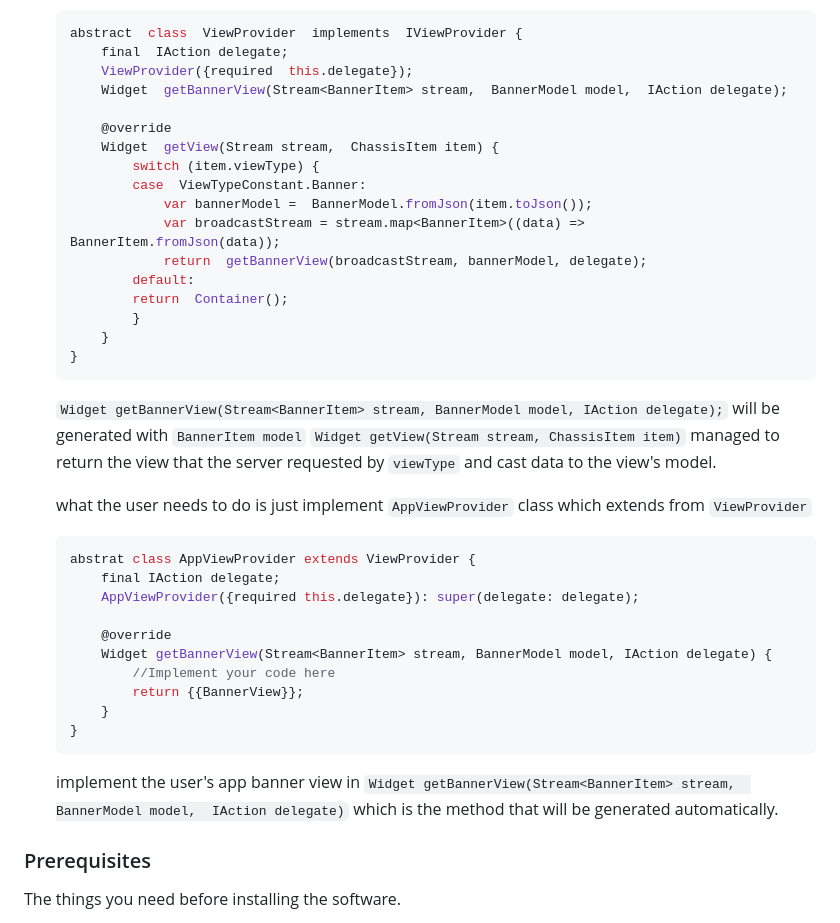
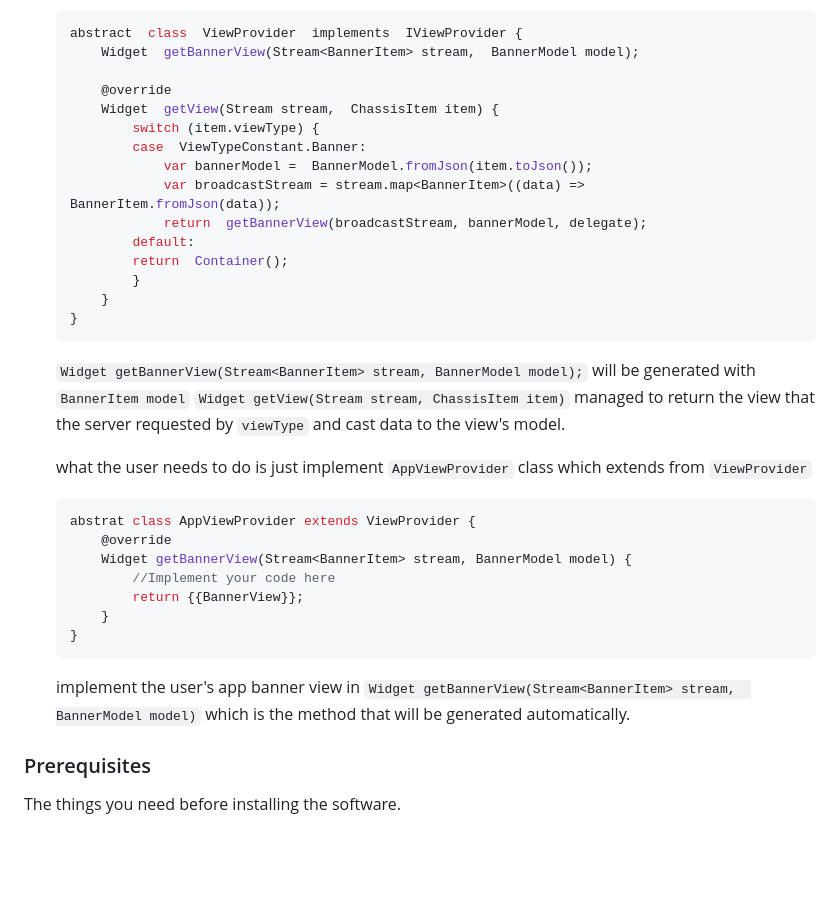
Before and after one commit to muze-innovation/chassis, a Markdown page: flutter_chassis/README.md, the part around the change. GitHub-like rendering; blank space fills up the shorter version.

Commit message:
Remove IAction from basic chassis doc

````diff
--- a/flutter_chassis/README.md
+++ b/flutter_chassis/README.md
@@ -45,9 +45,7 @@ there will be the generated code by the viewType from the server to create the a
 
 	```dart
     abstract  class  ViewProvider  implements  IViewProvider {
-        final  IAction delegate;
-        ViewProvider({required  this.delegate});
-        Widget  getBannerView(Stream<BannerItem> stream,  BannerModel model,  IAction delegate);
+        Widget  getBannerView(Stream<BannerItem> stream,  BannerModel model);
 
         @override
         Widget  getView(Stream stream,  ChassisItem item) {
@@ -65,7 +63,7 @@ there will be the generated code by the viewType from the server to create the a
 
 
 
-	 `Widget getBannerView(Stream<BannerItem> stream, BannerModel model, IAction delegate);` will be generated with `BannerItem model`
+	 `Widget getBannerView(Stream<BannerItem> stream, BannerModel model);` will be generated with `BannerItem model`
  `Widget getView(Stream stream, ChassisItem item)` managed to return the view that the server requested by `viewType` and cast data to the view's model.
 
 	what the user needs to do is just implement `AppViewProvider` class which extends from `ViewProvider`
@@ -73,18 +71,15 @@ there will be the generated code by the viewType from the server to create the a
 
 	```dart
     abstrat class AppViewProvider extends ViewProvider {
-        final IAction delegate;
-        AppViewProvider({required this.delegate}): super(delegate: delegate);
-
         @override
-        Widget getBannerView(Stream<BannerItem> stream, BannerModel model, IAction delegate) {
+        Widget getBannerView(Stream<BannerItem> stream, BannerModel model) {
             //Implement your code here
             return {{BannerView}};
         }
     }
     ```
 
-	implement the user's app banner view in `Widget getBannerView(Stream<BannerItem> stream,  BannerModel model,  IAction delegate)` which is the method that will be generated automatically.
+	implement the user's app banner view in `Widget getBannerView(Stream<BannerItem> stream,  BannerModel model)` which is the method that will be generated automatically.
 
 
 ### Prerequisites
````
